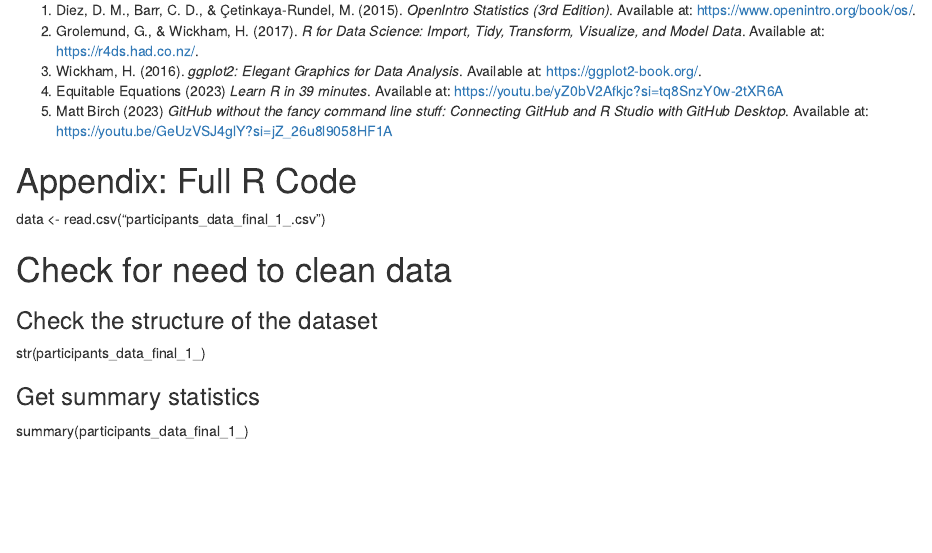
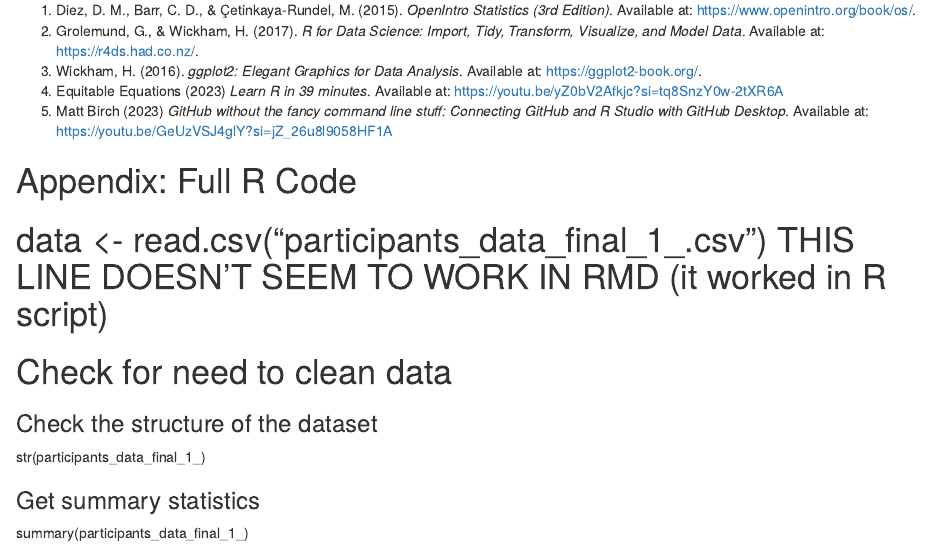
Before and after one commit to RiccardoCeccarelli117/2024_DAIE_GCA_AilisRiccardo, an R Markdown document (Ailis_Riccardo_GCA1.Rmd): the page in a window 1100 px wide, from 2370 px down. Rendered offline with R 4.5, knitr and Pandoc, with nearby package versions.

Commit message:
Commented out line 158, it prevented the RMD from running

```diff
--- a/Ailis_Riccardo_GCA1.Rmd
+++ b/Ailis_Riccardo_GCA1.Rmd
@@ -155,7 +155,7 @@ in the experimental patients also suggests a more consistent improvement pattern
 
 # Appendix: Full R Code
 
-  data <- read.csv("participants_data_final_1_.csv")
+# data <- read.csv("participants_data_final_1_.csv") THIS LINE DOESN'T SEEM TO WORK IN RMD (it worked in R script)
 
 # Check for need to clean data
 
```
Also changed, not shown: Ailis_Riccardo_GCA1.html (added).
